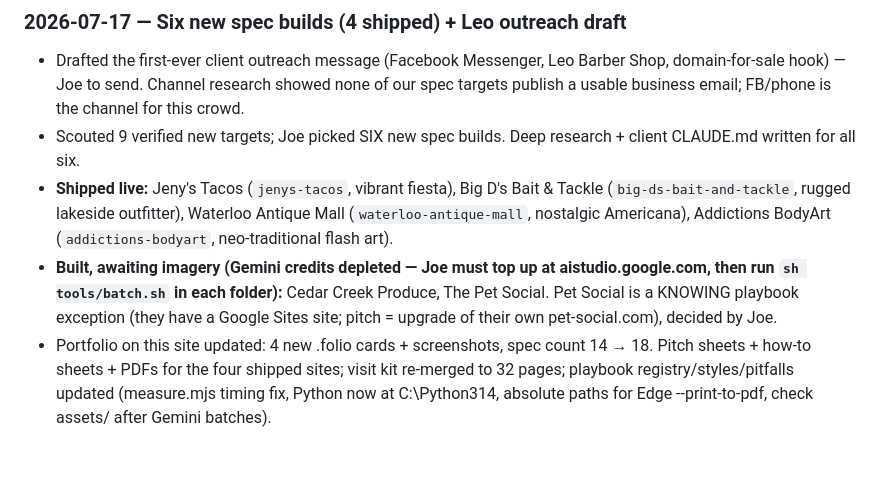
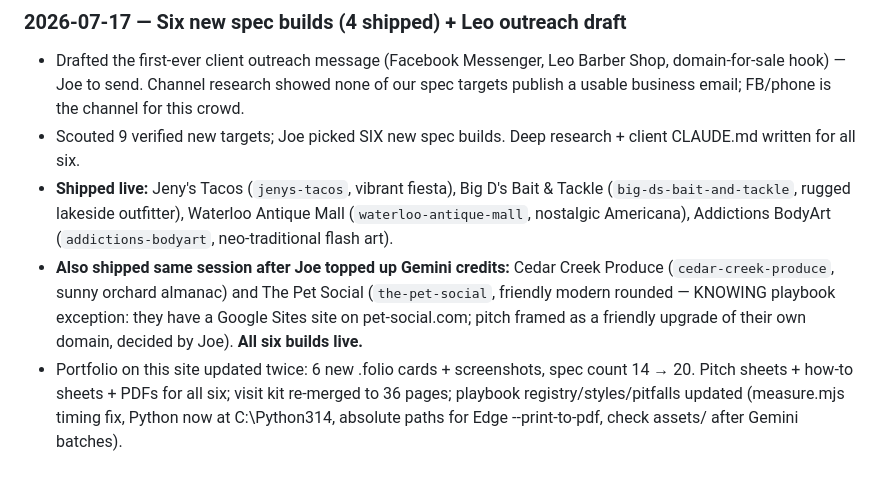
Before and after one commit to flylow3d/already-done-web, a Markdown page: CLAUDE.md, the part around the change. Rendered like a GitHub page.

Commit message:
CLAUDE.md: session log — all six builds shipped
Co-Authored-By: Claude Opus 4.8 (1M context) <noreply@anthropic.com>
Claude-Session: https://claude.ai/code/session_01VyXBD7FF7qMzi1CpUzUHKB

```diff
--- a/CLAUDE.md
+++ b/CLAUDE.md
@@ -94,13 +94,14 @@ Screenshots of finished client sites are the raw material — feed them as
   Bait & Tackle (`big-ds-bait-and-tackle`, rugged lakeside outfitter),
   Waterloo Antique Mall (`waterloo-antique-mall`, nostalgic Americana),
   Addictions BodyArt (`addictions-bodyart`, neo-traditional flash art).
-- **Built, awaiting imagery (Gemini credits depleted — Joe must top up at
-  aistudio.google.com, then run `sh tools/batch.sh` in each folder):**
-  Cedar Creek Produce, The Pet Social. Pet Social is a KNOWING playbook
-  exception (they have a Google Sites site; pitch = upgrade of their own
-  pet-social.com), decided by Joe.
-- Portfolio on this site updated: 4 new .folio cards + screenshots, spec
-  count 14 → 18. Pitch sheets + how-to sheets + PDFs for the four shipped
-  sites; visit kit re-merged to 32 pages; playbook registry/styles/pitfalls
+- **Also shipped same session after Joe topped up Gemini credits:** Cedar
+  Creek Produce (`cedar-creek-produce`, sunny orchard almanac) and The Pet
+  Social (`the-pet-social`, friendly modern rounded — KNOWING playbook
+  exception: they have a Google Sites site on pet-social.com; pitch framed
+  as a friendly upgrade of their own domain, decided by Joe). **All six
+  builds live.**
+- Portfolio on this site updated twice: 6 new .folio cards + screenshots,
+  spec count 14 → 20. Pitch sheets + how-to sheets + PDFs for all six;
+  visit kit re-merged to 36 pages; playbook registry/styles/pitfalls
   updated (measure.mjs timing fix, Python now at C:\Python314, absolute
   paths for Edge --print-to-pdf, check assets/ after Gemini batches).
```
